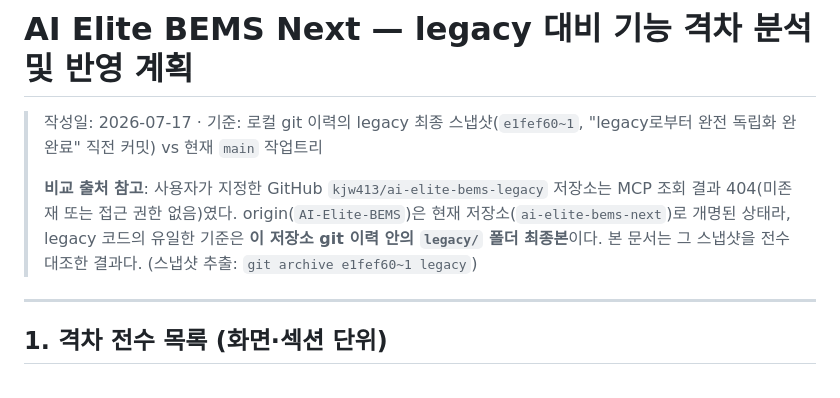
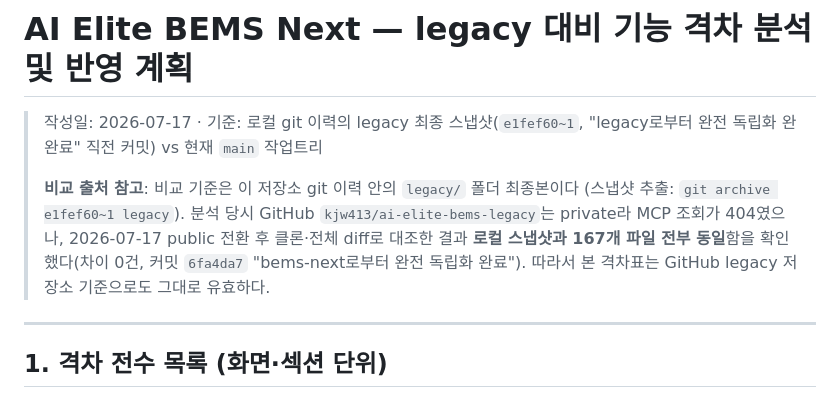
Before and after one commit to kjw413/ai-elite-bems-next, a Markdown page: docs/AI_Elite_BEMS_Next_기능격차_반영계획.md, the part around the change. Rendered like a GitHub page.

Commit message:
격차 분석 비교 출처 갱신 — GitHub legacy 리포 동일성 검증 반영
public 전환된 kjw413/ai-elite-bems-legacy를 클론해 로컬 git 이력
스냅샷(e1fef60~1)과 전체 diff — 167개 파일 전부 동일(차이 0건) 확인.
기존 격차표·P0 구현은 GitHub legacy 기준으로도 그대로 유효.

Co-Authored-By: Claude Fable 5 <noreply@anthropic.com>

```diff
--- a/docs/AI_Elite_BEMS_Next_기능격차_반영계획.md
+++ b/docs/AI_Elite_BEMS_Next_기능격차_반영계획.md
@@ -2,11 +2,12 @@
 
 > 작성일: 2026-07-17 · 기준: 로컬 git 이력의 legacy 최종 스냅샷(`e1fef60~1`, "legacy로부터 완전 독립화 완완료" 직전 커밋) vs 현재 `main` 작업트리
 >
-> **비교 출처 참고**: 사용자가 지정한 GitHub `kjw413/ai-elite-bems-legacy` 저장소는
-> MCP 조회 결과 404(미존재 또는 접근 권한 없음)였다. origin(`AI-Elite-BEMS`)은
-> 현재 저장소(`ai-elite-bems-next`)로 개명된 상태라, legacy 코드의 유일한 기준은
-> **이 저장소 git 이력 안의 `legacy/` 폴더 최종본**이다. 본 문서는 그 스냅샷을
-> 전수 대조한 결과다. (스냅샷 추출: `git archive e1fef60~1 legacy`)
+> **비교 출처 참고**: 비교 기준은 이 저장소 git 이력 안의 `legacy/` 폴더 최종본이다
+> (스냅샷 추출: `git archive e1fef60~1 legacy`). 분석 당시 GitHub
+> `kjw413/ai-elite-bems-legacy`는 private라 MCP 조회가 404였으나, 2026-07-17
+> public 전환 후 클론·전체 diff로 대조한 결과 **로컬 스냅샷과 167개 파일 전부
+> 동일**함을 확인했다(차이 0건, 커밋 `6fa4da7` "bems-next로부터 완전 독립화 완료").
+> 따라서 본 격차표는 GitHub legacy 저장소 기준으로도 그대로 유효하다.
 
 ---
 
```
